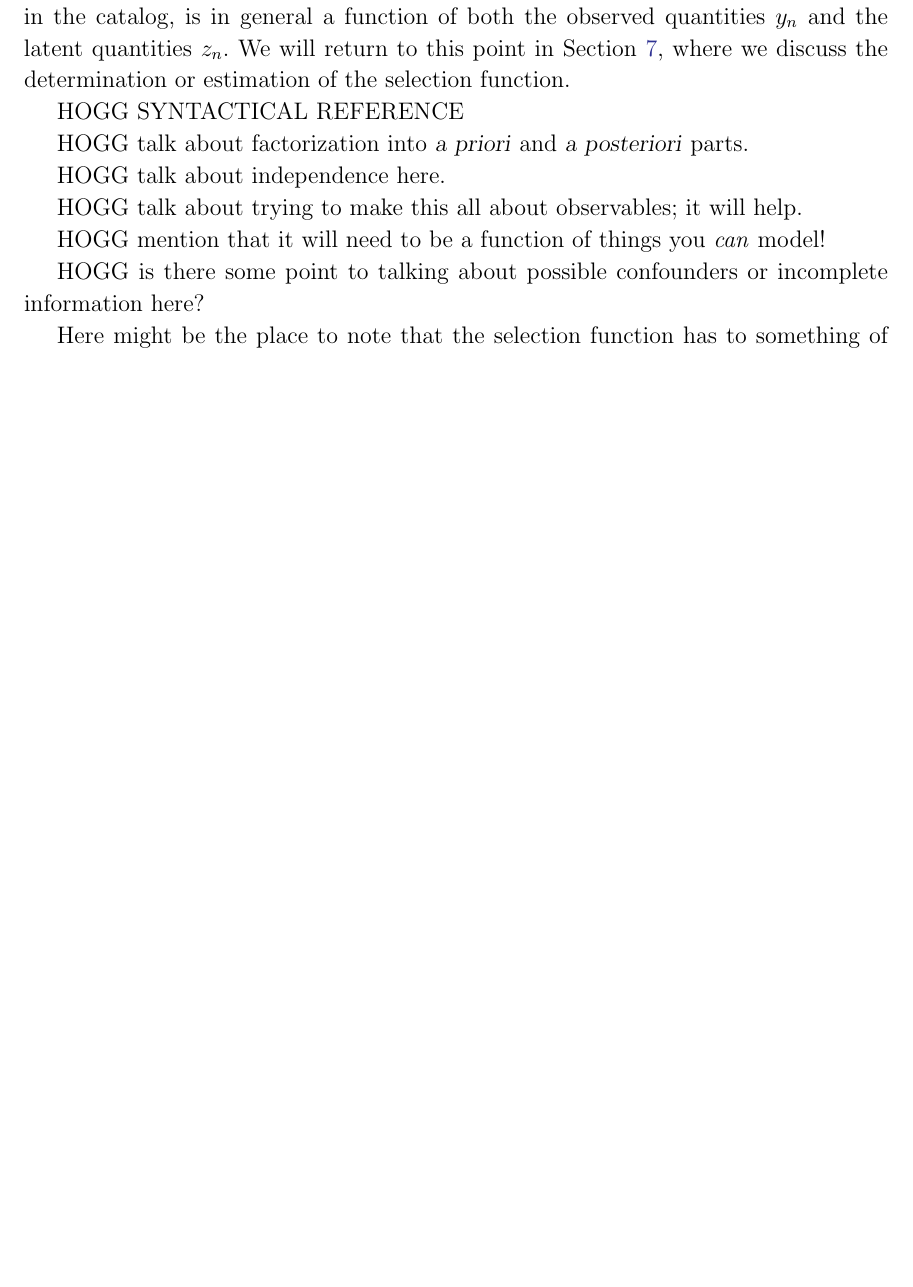
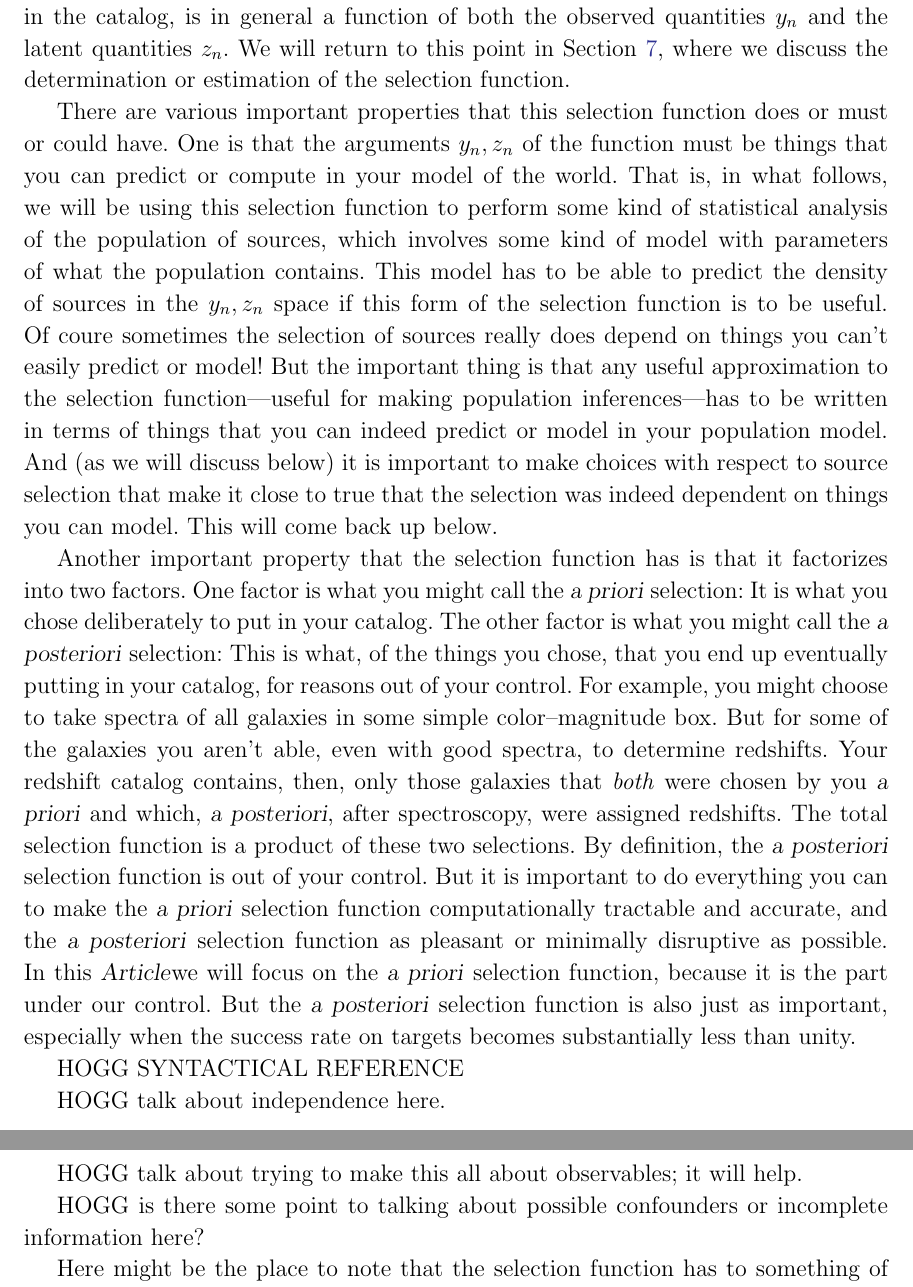
Before and after one commit to davidwhogg/TargetSelection, a LaTeX paper (paper/ts.tex): part of page 4 of 8 before the commit and two parts of pages 4 and 5 of 9 after it, the two joined at a grey line, cut so that both start at the same text, the shorter picture padded with empty space. Compiled offline with LaTeX, dvips and Ghostscript.

Commit message:
ts comments

```diff
--- a/paper/ts.tex
+++ b/paper/ts.tex
@@ -284,15 +284,61 @@ We will return to this point in \sectionname~\ref{sec:estimate},
 where we discuss the determination or estimation of the selection
 function.
 
+There are various important properties that this selection function
+does or must or could have.
+One is that the arguments $y_n, z_n$ of the function must be things
+that you can predict or compute in your model of the world.
+That is, in what follows, we will be using this selection function to
+perform some kind of statistical analysis of the population of
+sources, which involves some kind of model with parameters of what the
+population contains.
+This model has to be able to predict the density of sources in the
+$y_n, z_n$ space if this form of the selection function is to be
+useful.
+Of coure sometimes the selection of sources really does depend on
+things you can't easily predict or model!
+But the important thing is that any useful approximation to the
+selection function---useful for making population inferences---has to
+be written in terms of things that you can indeed predict or model in
+your population model.
+And (as we will discuss below) it is important to make choices with
+respect to source selection that make it close to true that the
+selection was indeed dependent on things you can model.
+This will come back up below.
+
+Another important property that the selection function has is that it
+factorizes into two factors.
+One factor is what you might call the \foreign{a priori} selection:
+It is what you chose deliberately to put in your catalog.
+The other factor is what you might call the \foreign{a posteriori}
+selection:
+This is what, of the things you chose, that you end up eventually
+putting in your catalog, for reasons out of your control.
+For example, you might choose to take spectra of all galaxies in some
+simple color--magnitude box.
+But for some of the galaxies you aren't able, even with good spectra,
+to determine redshifts.
+Your redshift catalog contains, then, only those galaxies that
+\emph{both} were chosen by you \foreign{a priori} and which,
+\foreign{a posteriori}, after spectroscopy, were assigned redshifts.
+The total selection function is a product of these two selections.
+By definition, the \foreign{a posteriori} selection function is out of
+your control.
+But it is important to do everything you can to make the \foreign{a
+  priori} selection function computationally tractable and accurate,
+and the \foreign{a posteriori} selection function as pleasant or
+minimally disruptive as possible.
+In this \documentname we will focus on the \foreign{a priori}
+selection function, because it is the part under our control.
+But the \foreign{a posteriori} selection function is also just as
+important, especially when the success rate on targets becomes
+substantially less than unity.
+
 HOGG SYNTACTICAL REFERENCE
-
-HOGG talk about factorization into \foreign{a priori} and \foreign{a posteriori} parts.
 
 HOGG talk about independence here.
 
 HOGG talk about trying to make this all about observables; it will help.
-
-HOGG mention that it will need to be a function of things you \emph{can} model!
 
 HOGG is there some point to talking about possible confounders or incomplete information here?
 
```
